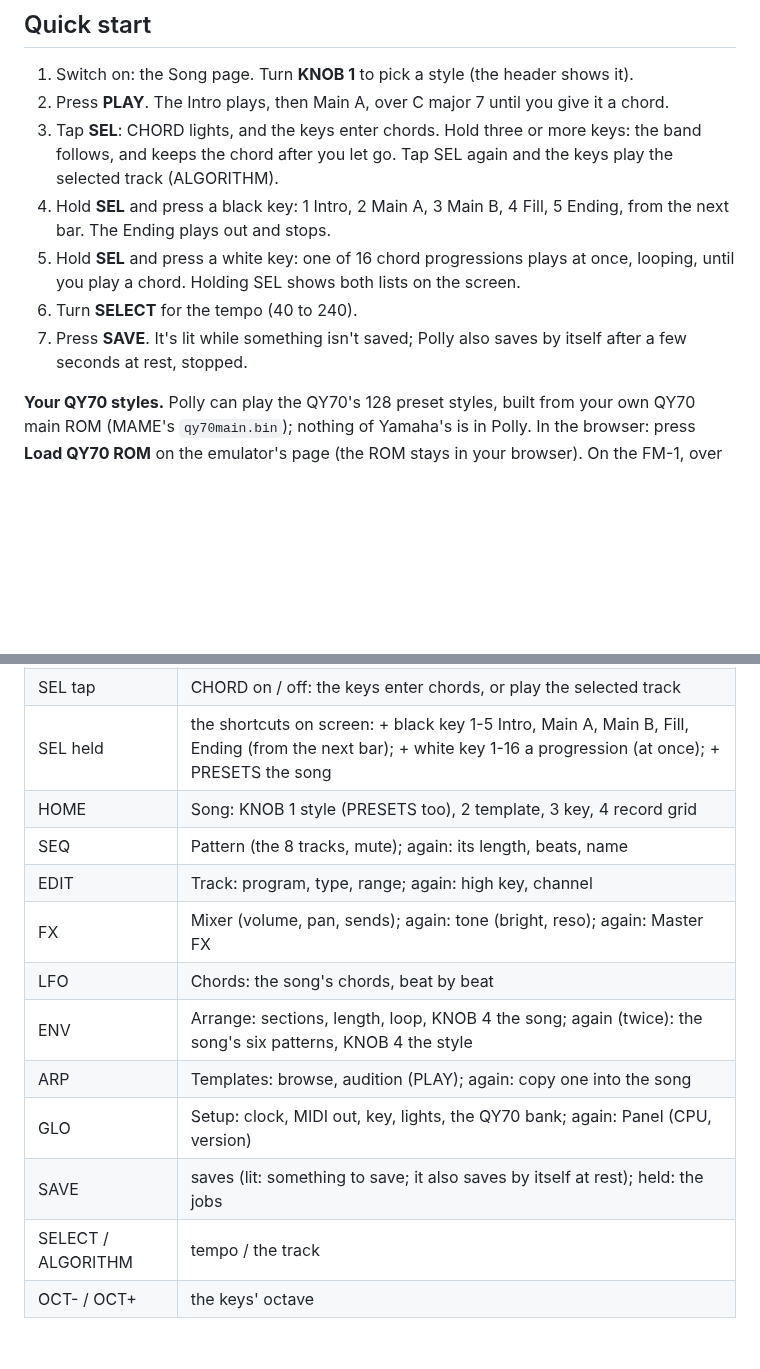
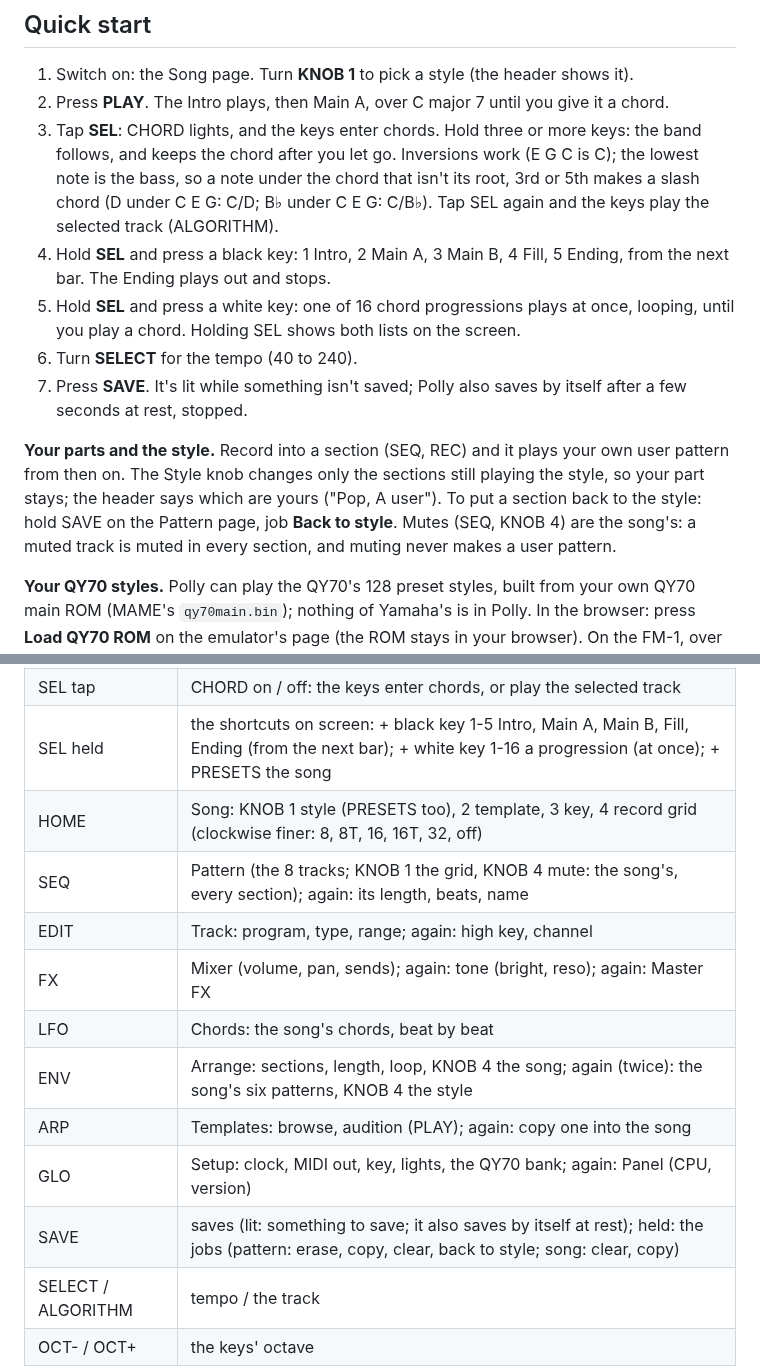
Before and after one commit to charlesvestal/fm1-polly, a Markdown page: README.md, 2 parts joined by grey strips. Drawn GitHub-style; blank space fills up the shorter version.

```diff
--- a/README.md
+++ b/README.md
@@ -11,7 +11,9 @@ Try it in the browser at <https://charles.pizza/qy/> (an internal test build, un
 1. Switch on: the Song page. Turn **KNOB 1** to pick a style (the header shows it).
 2. Press **PLAY**. The Intro plays, then Main A, over C major 7 until you give it a chord.
 3. Tap **SEL**: CHORD lights, and the keys enter chords. Hold three or more keys: the band follows, and
-   keeps the chord after you let go. Tap SEL again and the keys play the selected track (ALGORITHM).
+   keeps the chord after you let go. Inversions work (E G C is C); the lowest note is the bass, so a
+   note under the chord that isn't its root, 3rd or 5th makes a slash chord (D under C E G: C/D; B♭
+   under C E G: C/B♭). Tap SEL again and the keys play the selected track (ALGORITHM).
 4. Hold **SEL** and press a black key: 1 Intro, 2 Main A, 3 Main B, 4 Fill, 5 Ending, from the next bar.
    The Ending plays out and stops.
 5. Hold **SEL** and press a white key: one of 16 chord progressions plays at once, looping, until you
@@ -19,6 +21,12 @@ Try it in the browser at <https://charles.pizza/qy/> (an internal test build, un
 6. Turn **SELECT** for the tempo (40 to 240).
 7. Press **SAVE**. It's lit while something isn't saved; Polly also saves by itself after a few seconds
    at rest, stopped.
+
+**Your parts and the style.** Record into a section (SEQ, REC) and it plays your own user pattern from
+then on. The Style knob changes only the sections still playing the style, so your part stays; the
+header says which are yours ("Pop, A user"). To put a section back to the style: hold SAVE on the Pattern
+page, job **Back to style**. Mutes (SEQ, KNOB 4) are the song's: a muted track is muted in every section,
+and muting never makes a user pattern.
 
 **Your QY70 styles.** Polly can play the QY70's 128 preset styles, built from your own QY70 main ROM
 (MAME's `qy70main.bin`); nothing of Yamaha's is in Polly. In the browser: press **Load QY70 ROM** on the
@@ -33,15 +41,15 @@ then follow Polly's 16 styles on the Style knob, marked "QY".
 | PLAY / REC | start / stop; record into the selected track (on Chords: the chords played) |
 | SEL tap | CHORD on / off: the keys enter chords, or play the selected track |
 | SEL held | the shortcuts on screen: + black key 1-5 Intro, Main A, Main B, Fill, Ending (from the next bar); + white key 1-16 a progression (at once); + PRESETS the song |
-| HOME | Song: KNOB 1 style (PRESETS too), 2 template, 3 key, 4 record grid |
-| SEQ | Pattern (the 8 tracks, mute); again: its length, beats, name |
+| HOME | Song: KNOB 1 style (PRESETS too), 2 template, 3 key, 4 record grid (clockwise finer: 8, 8T, 16, 16T, 32, off) |
+| SEQ | Pattern (the 8 tracks; KNOB 1 the grid, KNOB 4 mute: the song's, every section); again: its length, beats, name |
 | EDIT | Track: program, type, range; again: high key, channel |
 | FX | Mixer (volume, pan, sends); again: tone (bright, reso); again: Master FX |
 | LFO | Chords: the song's chords, beat by beat |
 | ENV | Arrange: sections, length, loop, KNOB 4 the song; again (twice): the song's six patterns, KNOB 4 the style |
 | ARP | Templates: browse, audition (PLAY); again: copy one into the song |
 | GLO | Setup: clock, MIDI out, key, lights, the QY70 bank; again: Panel (CPU, version) |
-| SAVE | saves (lit: something to save; it also saves by itself at rest); held: the jobs |
+| SAVE | saves (lit: something to save; it also saves by itself at rest); held: the jobs (pattern: erase, copy, clear, back to style; song: clear, copy) |
 | SELECT / ALGORITHM | tempo / the track |
 | OCT- / OCT+ | the keys' octave |
 
```
Also changed, not shown: MANUAL.md (+25 -10 lines), docs/ux-pass.md (+24 -1 lines), docs/img/manual/pattern_jobs.png.
